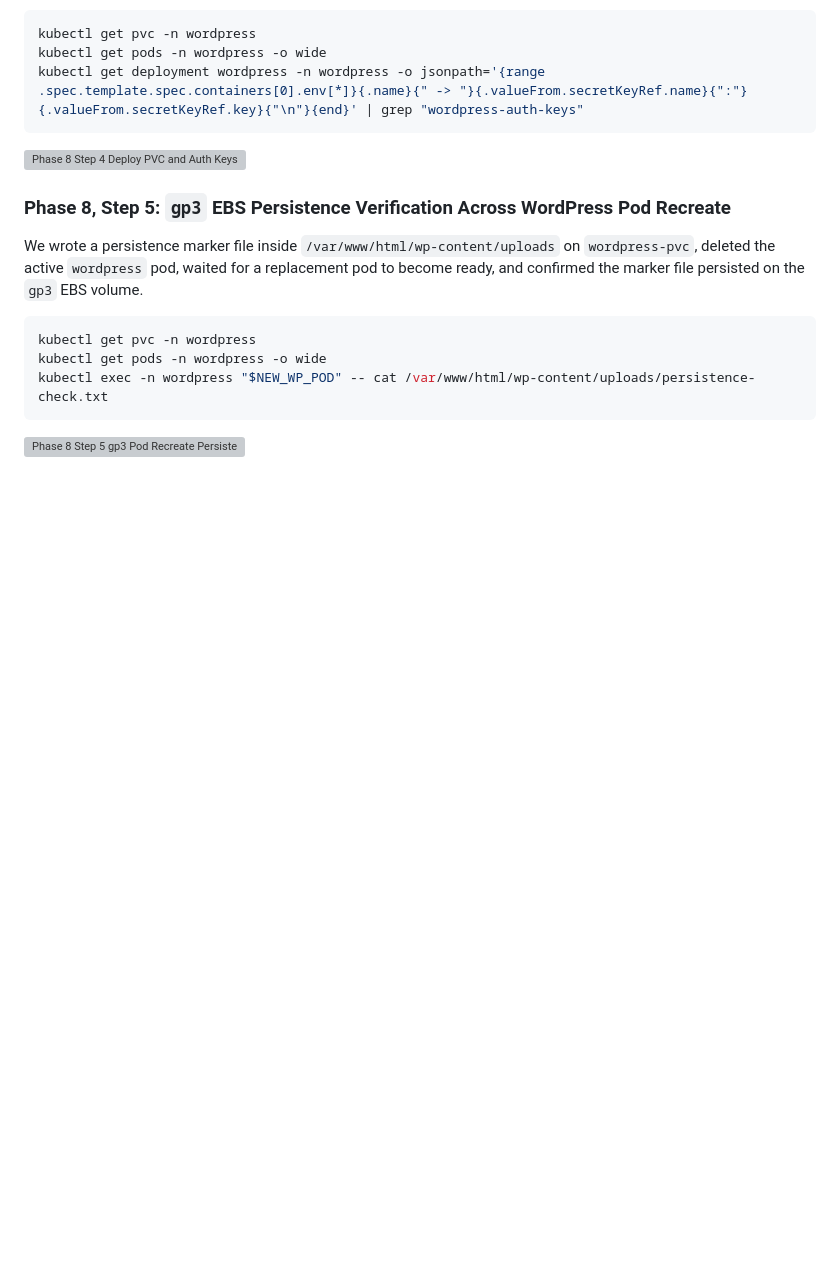
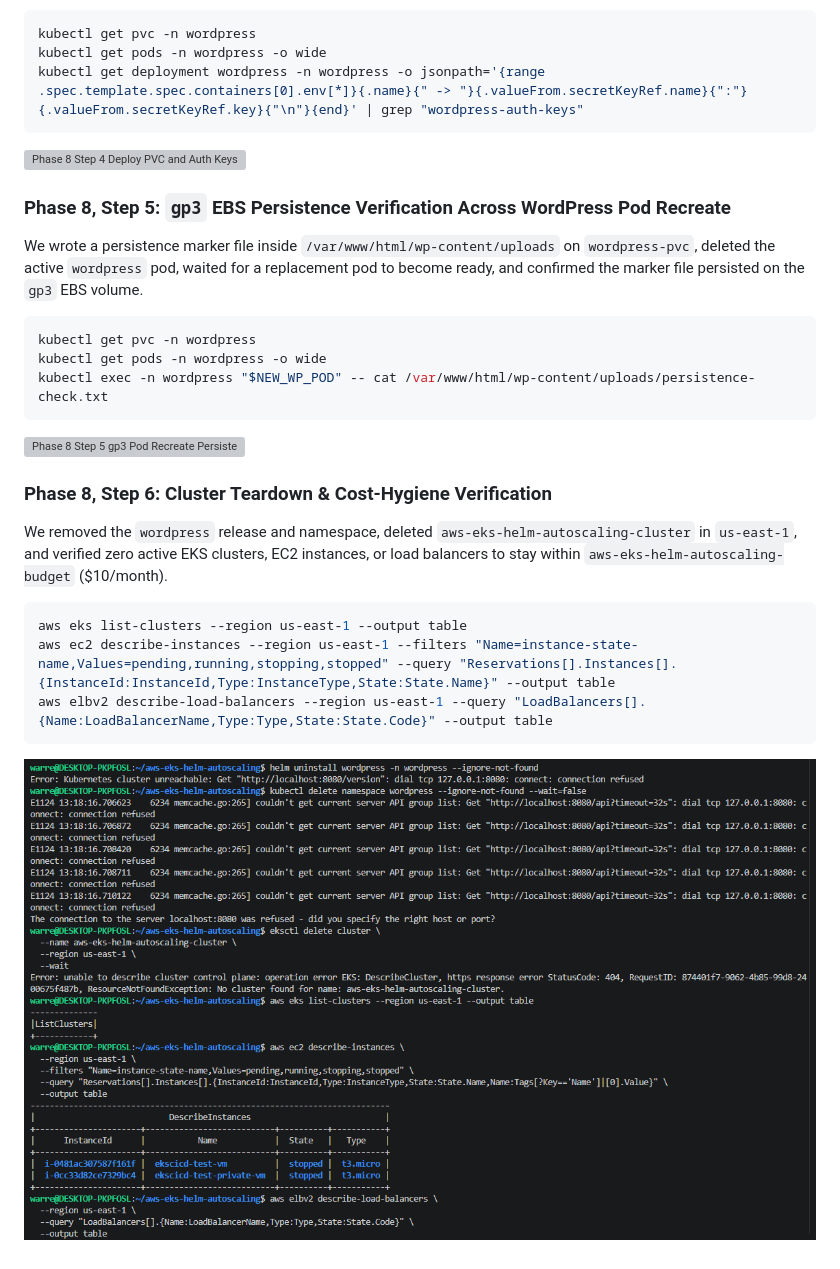
Before and after one commit to WJDVS/aws-eks-helm-autoscaling, a Markdown page: README.md, the part around the change. GitHub-like rendering; pictures changed too: docs/screenshots/08-phase8-step6-teardown-cost-hygiene.png (added); blank space fills up the shorter version; grey boxes are pictures that could not be loaded.

Commit message:
docs(phase-8): document teardown and cost-hygiene check in us-east-1

````diff
--- a/README.md
+++ b/README.md
@@ -264,3 +264,14 @@ kubectl exec -n wordpress "$NEW_WP_POD" -- cat /var/www/html/wp-content/uploads/
 ```
 
 ![Phase 8 Step 5 gp3 Pod Recreate Persistence](docs/screenshots/08-phase8-step5-gp3-pod-recreate-persistence.png)
+
+### Phase 8, Step 6: Cluster Teardown & Cost-Hygiene Verification
+We removed the `wordpress` release and namespace, deleted `aws-eks-helm-autoscaling-cluster` in `us-east-1`, and verified zero active EKS clusters, EC2 instances, or load balancers to stay within `aws-eks-helm-autoscaling-budget` ($10/month).
+
+```bash
+aws eks list-clusters --region us-east-1 --output table
+aws ec2 describe-instances --region us-east-1 --filters "Name=instance-state-name,Values=pending,running,stopping,stopped" --query "Reservations[].Instances[].{InstanceId:InstanceId,Type:InstanceType,State:State.Name}" --output table
+aws elbv2 describe-load-balancers --region us-east-1 --query "LoadBalancers[].{Name:LoadBalancerName,Type:Type,State:State.Code}" --output table
+```
+
+![Phase 8 Step 6 Teardown and Cost Hygiene](docs/screenshots/08-phase8-step6-teardown-cost-hygiene.png)
````
